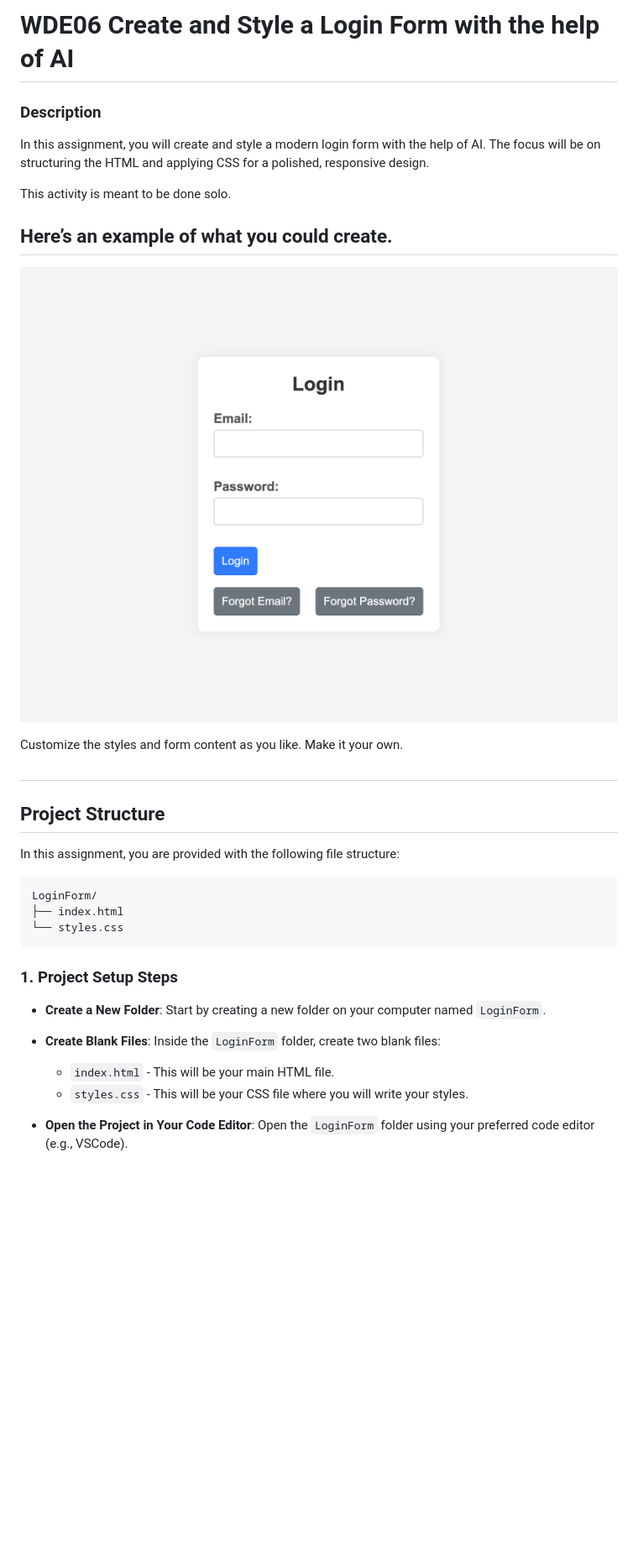
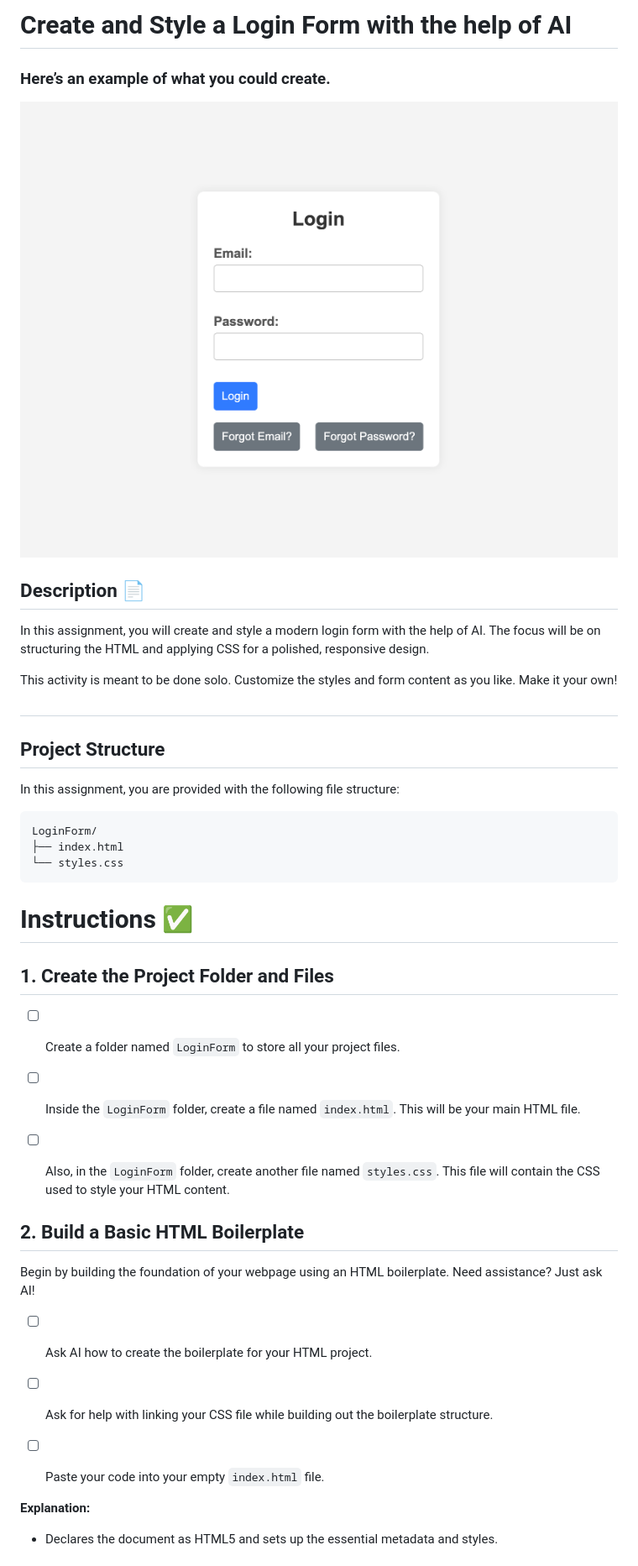
Before and after one commit to NikolaosPapas/aisd-wde-03-styling-a-form, a Markdown page: README.md, the part around one of its changes. Shown at 84% size. Drawn GitHub-style; blank space fills up the shorter version.

````diff
--- a/README.md
+++ b/README.md
@@ -1,16 +1,14 @@
 
-# WDE06 Create and Style a Login Form with the help of AI
+# Create and Style a Login Form with the help of AI
 
-### Description
+### Here’s an example of what you could create.
+![Screenshot of a basic styled HTML login form with fields for Email and Password, including a 'Login' and 'Forgot Password? button' set against a simple background.](./assets/images/example.png)
+
+## Description 📄
 In this assignment, you will create and style a modern login form with the help of AI. The focus will be on structuring the HTML and applying CSS for a polished, responsive design.
 
 This activity is meant to be done solo.
-
-## Here’s an example of what you could create.
-
-![Screenshot of the finished webpage](./assets/images/example.png)
-
-Customize the styles and form content as you like. Make it your own.
+Customize the styles and form content as you like. Make it your own!
 
 ##
 
@@ -24,12 +22,25 @@ LoginForm/
 └── styles.css
 ```
 
-### 1. Project Setup Steps
+# Instructions ✅
 
-- **Create a New Folder**: Start by creating a new folder on your computer named `LoginForm`.
+## 1. **Create the Project Folder and Files**
+   - [ ] Create a folder named `LoginForm` to store all your project files.
 
-- **Create Blank Files**: Inside the `LoginForm` folder, create two blank files:
-   - `index.html` - This will be your main HTML file.
-   - `styles.css` - This will be your CSS file where you will write your styles.
+   - [ ] Inside the `LoginForm` folder, create a file named `index.html`. This will be your main HTML file.
 
-- **Open the Project in Your Code Editor**: Open the `LoginForm` folder using your preferred code editor (e.g., VSCode).
+   - [ ] Also, in the `LoginForm` folder, create another file named `styles.css`. This file will contain the CSS used to style your HTML content.
+
+
+## 2. **Build a Basic HTML Boilerplate**
+Begin by building the foundation of your webpage using an HTML boilerplate. Need assistance? Just ask AI!
+
+- [ ] Ask AI how to create the boilerplate for your HTML project.
+
+- [ ] Ask for help with linking your CSS file while building out the boilerplate structure.
+
+- [ ] Paste your code into your empty `index.html` file.
+
+**Explanation:**
+- Declares the document as HTML5 and sets up the essential metadata and styles.
+
````
Also changed, not shown: other parts of README.md (+60 -44 lines).
